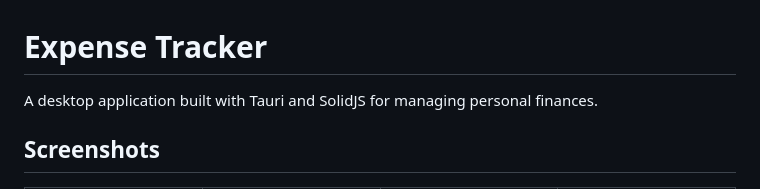
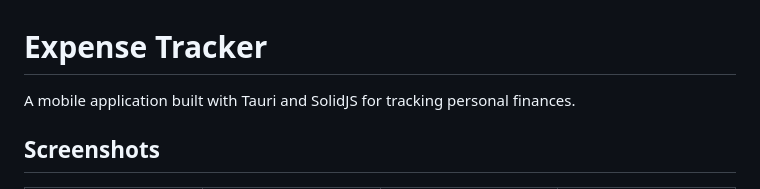
Before and after one commit to wxiaoyun/expense-tracker, a Markdown page: README.md, the part around the change. Drawn GitHub-style.

Commit message:
misc: update project description

```diff
--- a/README.md
+++ b/README.md
@@ -1,6 +1,6 @@
 # Expense Tracker
 
-A desktop application built with Tauri and SolidJS for managing personal finances.
+A mobile application built with Tauri and SolidJS for tracking personal finances.
 
 ## Screenshots
 
```
